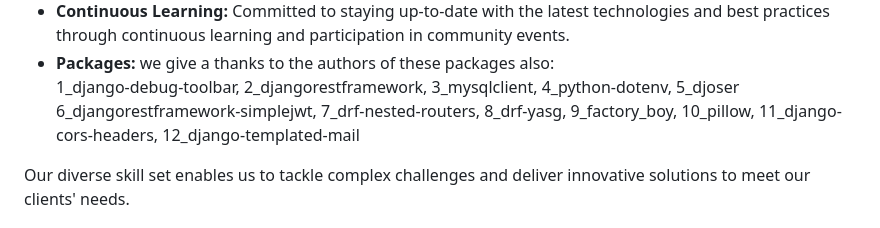
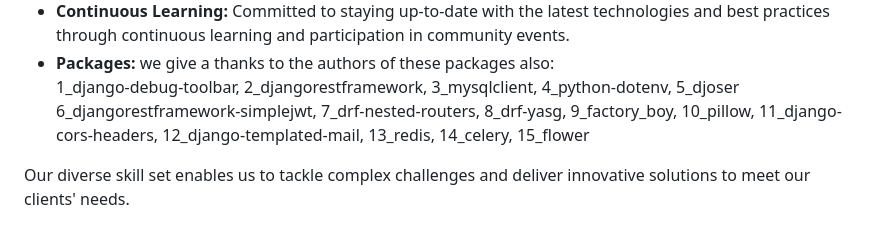
Before and after one commit to amirhossein2831/E_Commerce_App, a Markdown page: README.md, the part around the change. Drawn GitHub-style.

Commit message:
:memo: doc: update the README file

```diff
--- a/README.md
+++ b/README.md
@@ -131,7 +131,7 @@ GitHub profiles.
 - **Packages:** we give a thanks to the authors of these packages also:<br>
   1_django-debug-toolbar, 2_djangorestframework, 3_mysqlclient, 4_python-dotenv, 5_djoser <br>
   6_djangorestframework-simplejwt, 7_drf-nested-routers, 8_drf-yasg, 9_factory_boy,
-  10_pillow, 11_django-cors-headers, 12_django-templated-mail
+  10_pillow, 11_django-cors-headers, 12_django-templated-mail, 13_redis, 14_celery, 15_flower
 
 Our diverse skill set enables us to tackle complex challenges and deliver innovative solutions to meet our clients'
 needs.
```
